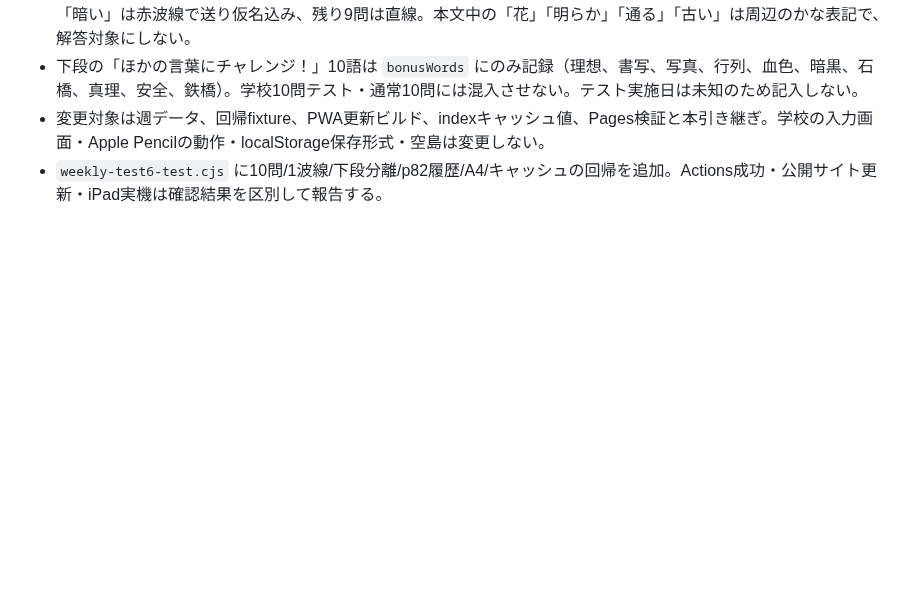
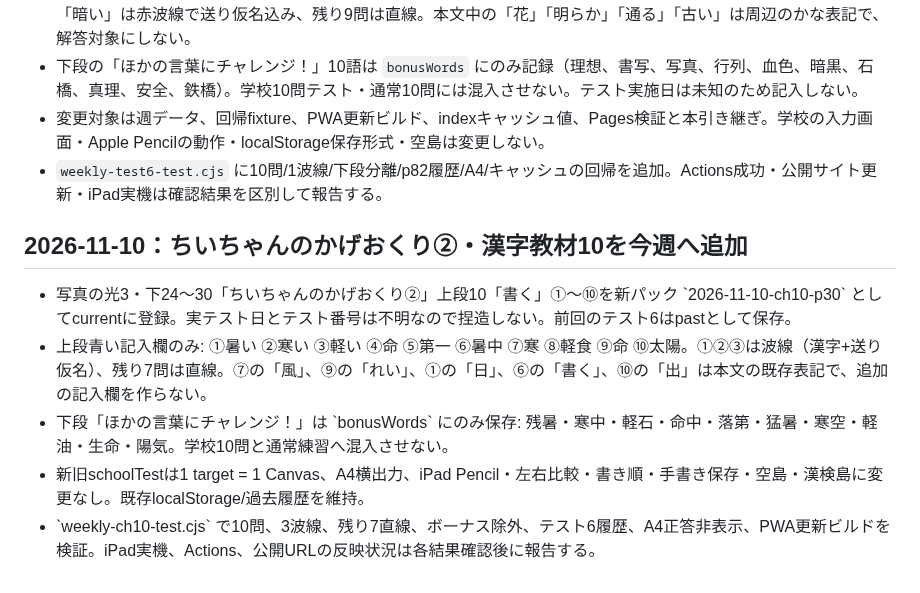
Before and after one commit to nagaita-family/miori-kanji-quest, a Markdown page: HANDOFF.md, the part around the change. GitHub-like rendering; blank space fills up the shorter version.

Commit message:
Publish ch10 school pack and PWA build 20261110: HANDOFF.md

```diff
--- a/HANDOFF.md
+++ b/HANDOFF.md
@@ -320,3 +320,11 @@
 - 下段の「ほかの言葉にチャレンジ！」10語は `bonusWords` にのみ記録（理想、書写、写真、行列、血色、暗黒、石橋、真理、安全、鉄橋）。学校10問テスト・通常10問には混入させない。テスト実施日は未知のため記入しない。
 - 変更対象は週データ、回帰fixture、PWA更新ビルド、indexキャッシュ値、Pages検証と本引き継ぎ。学校の入力画面・Apple Pencilの動作・localStorage保存形式・空島は変更しない。
 - `weekly-test6-test.cjs` に10問/1波線/下段分離/p82履歴/A4/キャッシュの回帰を追加。Actions成功・公開サイト更新・iPad実機は確認結果を区別して報告する。
+
+
+## 2026-11-10：ちいちゃんのかげおくり②・漢字教材10を今週へ追加
+- 写真の光3・下24〜30「ちいちゃんのかげおくり②」上段10「書く」①〜⑩を新パック \`2026-11-10-ch10-p30\` としてcurrentに登録。実テスト日とテスト番号は不明なので捏造しない。前回のテスト6はpastとして保存。
+- 上段青い記入欄のみ: ①暑い ②寒い ③軽い ④命 ⑤第一 ⑥暑中 ⑦寒 ⑧軽食 ⑨命 ⑩太陽。①②③は波線（漢字+送り仮名）、残り7問は直線。⑦の「風」、⑨の「れい」、①の「日」、⑥の「書く」、⑩の「出」は本文の既存表記で、追加の記入欄を作らない。
+- 下段「ほかの言葉にチャレンジ！」は \`bonusWords\` にのみ保存: 残暑・寒中・軽石・命中・落第・猛暑・寒空・軽油・生命・陽気。学校10問と通常練習へ混入させない。
+- 新旧schoolTestは1 target = 1 Canvas、A4横出力、iPad Pencil・左右比較・書き順・手書き保存・空島・漢検島に変更なし。既存localStorage/過去履歴を維持。
+- \`weekly-ch10-test.cjs\` で10問、3波線、残り7直線、ボーナス除外、テスト6履歴、A4正答非表示、PWA更新ビルドを検証。iPad実機、Actions、公開URLの反映状況は各結果確認後に報告する。
```
